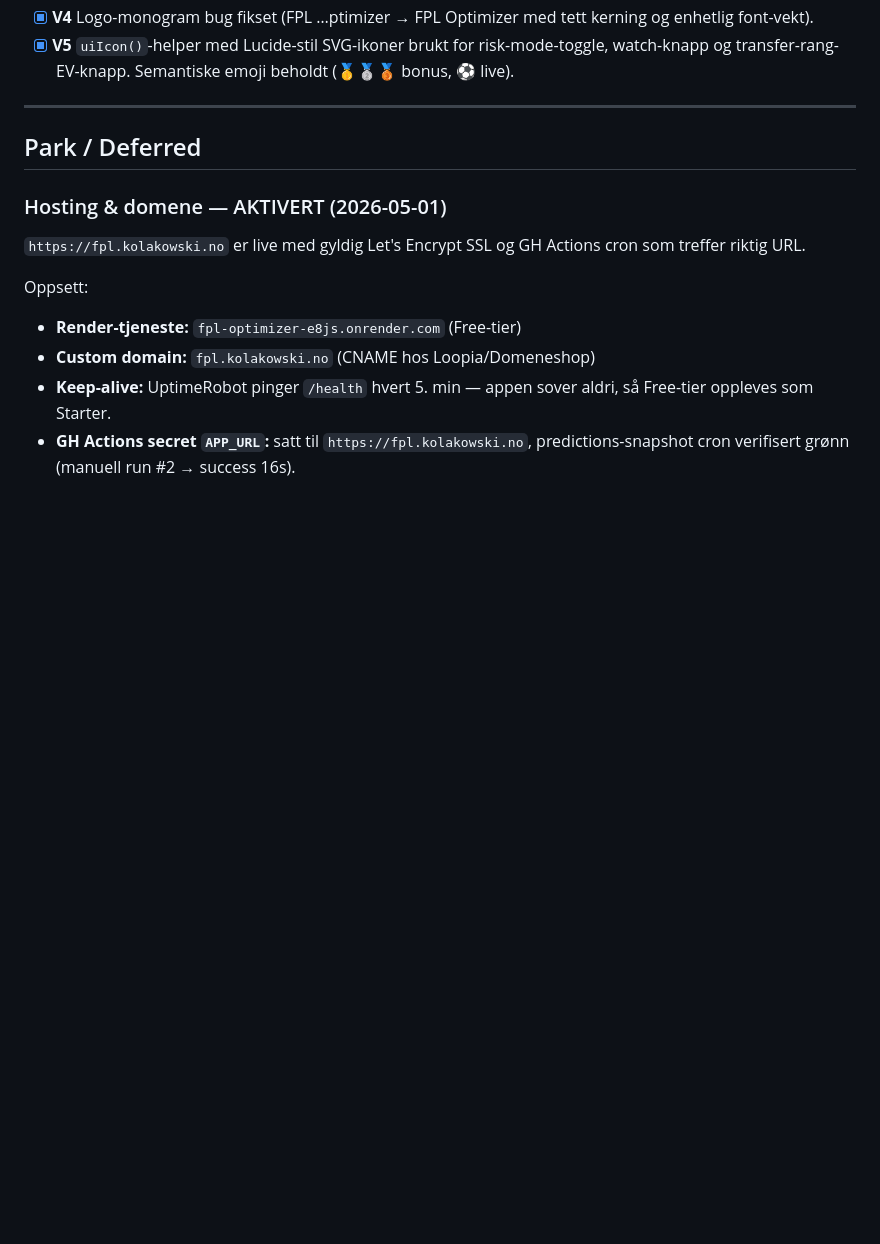
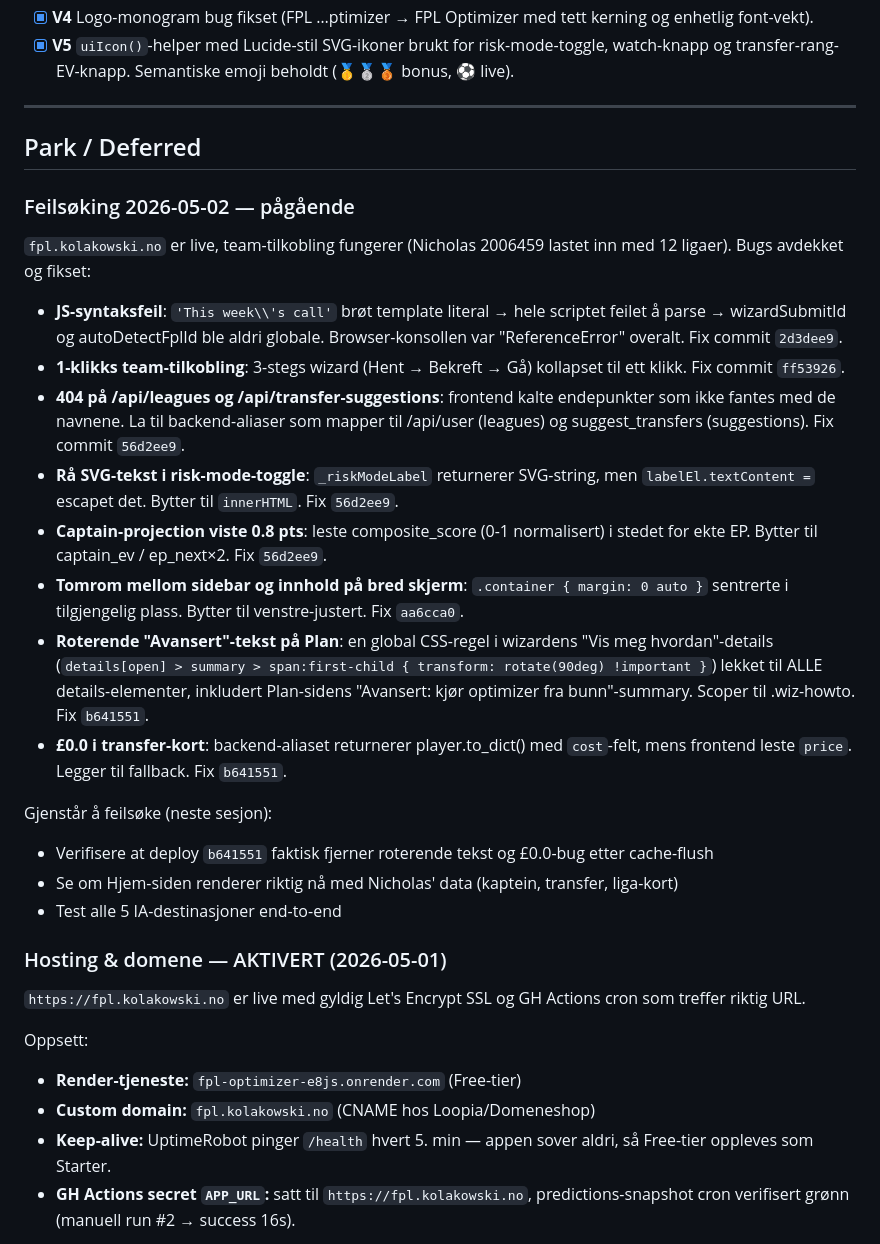
Before and after one commit to robertkolakowski-ai/fpl-optimizer, a Markdown page: BACKLOG.md, the part around the change. Rendered like a GitHub page; blank space fills up the shorter version.

Commit message:
Loggfør feilsøkings-sesjon 2026-05-02
8 bugs avdekket og fikset etter første live-bruk av fpl.kolakowski.no.
Gjenstår: verifisere deploy + Hjem-rendering + end-to-end-test av IA.

Co-Authored-By: Claude Opus 4.7 (1M context) <noreply@anthropic.com>

```diff
--- a/BACKLOG.md
+++ b/BACKLOG.md
@@ -139,6 +139,41 @@ Etter ekstern designvurdering: utvidet plan med visuelle V-punkter inn i sprinte
 
 ## Park / Deferred
 
+### Feilsøking 2026-05-02 — pågående
+
+`fpl.kolakowski.no` er live, team-tilkobling fungerer (Nicholas 2006459 lastet
+inn med 12 ligaer). Bugs avdekket og fikset:
+
+- **JS-syntaksfeil**: `'This week\\'s call'` brøt template literal → hele
+  scriptet feilet å parse → wizardSubmitId og autoDetectFplId ble aldri
+  globale. Browser-konsollen var "ReferenceError" overalt. Fix commit `2d3dee9`.
+- **1-klikks team-tilkobling**: 3-stegs wizard (Hent → Bekreft → Gå) kollapset
+  til ett klikk. Fix commit `ff53926`.
+- **404 på /api/leagues og /api/transfer-suggestions**: frontend kalte
+  endepunkter som ikke fantes med de navnene. La til backend-aliaser som
+  mapper til /api/user (leagues) og suggest_transfers (suggestions).
+  Fix commit `56d2ee9`.
+- **Rå SVG-tekst i risk-mode-toggle**: `_riskModeLabel` returnerer SVG-string,
+  men `labelEl.textContent =` escapet det. Bytter til `innerHTML`. Fix `56d2ee9`.
+- **Captain-projection viste 0.8 pts**: leste composite_score (0-1 normalisert)
+  i stedet for ekte EP. Bytter til captain_ev / ep_next×2. Fix `56d2ee9`.
+- **Tomrom mellom sidebar og innhold på bred skjerm**: `.container { margin: 0 auto }`
+  sentrerte i tilgjengelig plass. Bytter til venstre-justert. Fix `aa6cca0`.
+- **Roterende "Avansert"-tekst på Plan**: en global CSS-regel i wizardens
+  "Vis meg hvordan"-details (`details[open] > summary > span:first-child {
+  transform: rotate(90deg) !important }`) lekket til ALLE details-elementer,
+  inkludert Plan-sidens "Avansert: kjør optimizer fra bunn"-summary. Scoper
+  til .wiz-howto. Fix `b641551`.
+- **£0.0 i transfer-kort**: backend-aliaset returnerer player.to_dict() med
+  `cost`-felt, mens frontend leste `price`. Legger til fallback. Fix `b641551`.
+
+Gjenstår å feilsøke (neste sesjon):
+- Verifisere at deploy `b641551` faktisk fjerner roterende tekst og
+  £0.0-bug etter cache-flush
+- Se om Hjem-siden renderer riktig nå med Nicholas' data (kaptein, transfer,
+  liga-kort)
+- Test alle 5 IA-destinasjoner end-to-end
+
 ### Hosting & domene — AKTIVERT (2026-05-01)
 
 `https://fpl.kolakowski.no` er live med gyldig Let's Encrypt SSL og GH Actions
```
